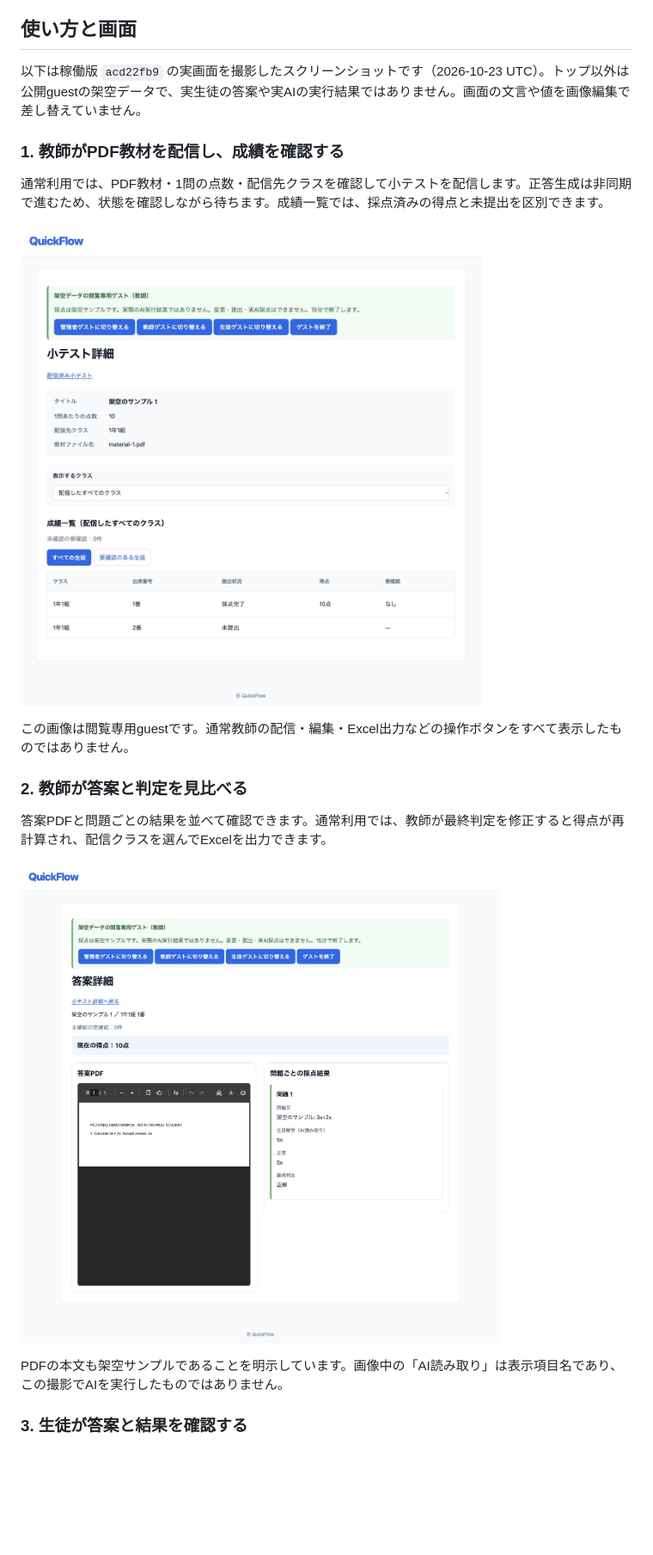
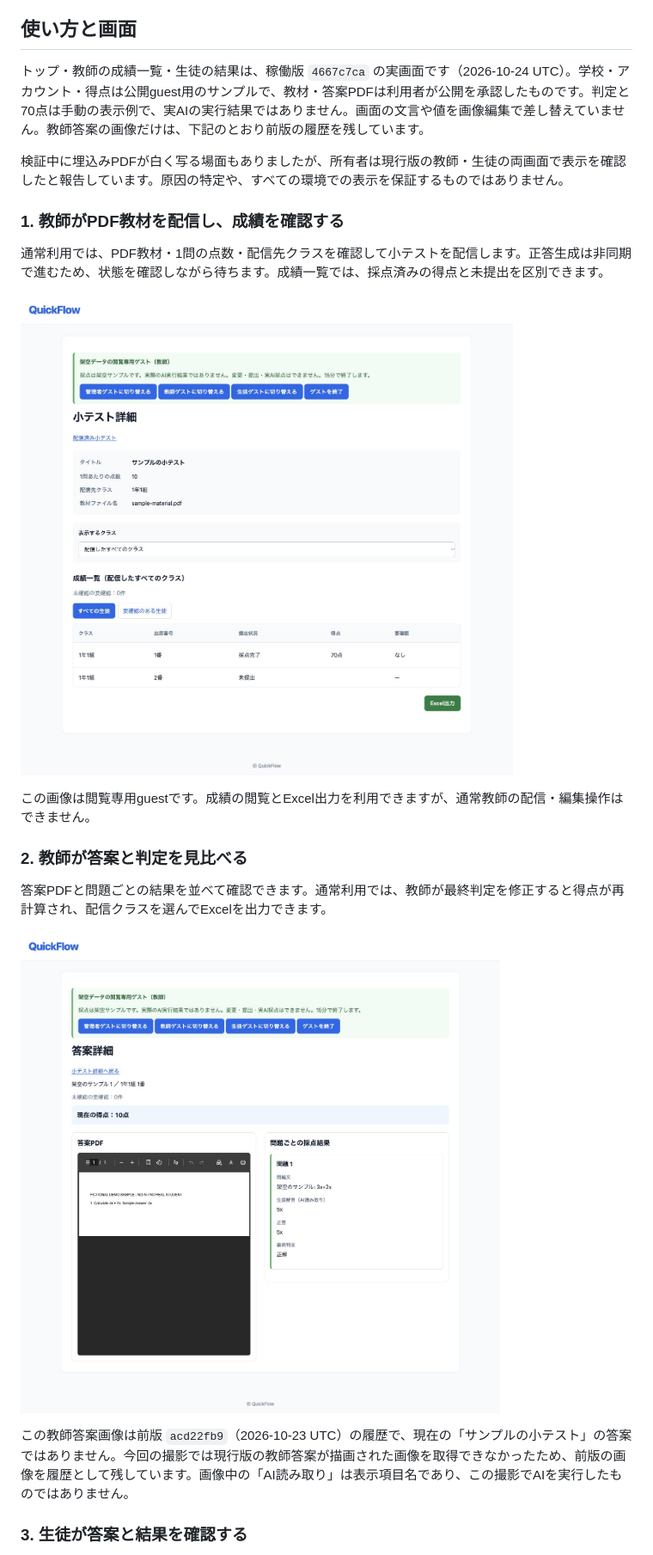
Before and after one commit to arduino0420/quickflow, a Markdown page: README.md, the part around the change printed below. Shown: that part at 86% size. GitHub-like rendering; pictures changed too: docs/screenshots/teacher-grades.jpg; blank space fills up the shorter version.

Commit message:
docs: refresh current public and guest README screenshots

```diff
--- a/README.md
+++ b/README.md
@@ -31,7 +31,9 @@ AIによる判定をそのまま確定せず、読みにくい答案は「要確
 
 ## 使い方と画面
 
-以下は稼働版 `acd22fb9` の実画面を撮影したスクリーンショットです（2026-10-23 UTC）。トップ以外は公開guestの架空データで、実生徒の答案や実AIの実行結果ではありません。画面の文言や値を画像編集で差し替えていません。
+トップ・教師の成績一覧・生徒の結果は、稼働版 `4667c7ca` の実画面です（2026-10-24 UTC）。学校・アカウント・得点は公開guest用のサンプルで、教材・答案PDFは利用者が公開を承認したものです。判定と70点は手動の表示例で、実AIの実行結果ではありません。画面の文言や値を画像編集で差し替えていません。教師答案の画像だけは、下記のとおり前版の履歴を残しています。
+
+検証中に埋込みPDFが白く写る場面もありましたが、所有者は現行版の教師・生徒の両画面で表示を確認したと報告しています。原因の特定や、すべての環境での表示を保証するものではありません。
 
 ### 1. 教師がPDF教材を配信し、成績を確認する
 
@@ -41,5 +43,5 @@ AIによる判定をそのまま確定せず、読みにくい答案は「要確
 
-この画像は閲覧専用guestです。通常教師の配信・編集・Excel出力などの操作ボタンをすべて表示したものではありません。
+この画像は閲覧専用guestです。成績の閲覧とExcel出力を利用できますが、通常教師の配信・編集操作はできません。
 
 ### 2. 教師が答案と判定を見比べる
 
@@ -49,5 +51,5 @@ AIによる判定をそのまま確定せず、読みにくい答案は「要確
 
-PDFの本文も架空サンプルであることを明示しています。画像中の「AI読み取り」は表示項目名であり、この撮影でAIを実行したものではありません。
+この教師答案画像は前版 `acd22fb9`（2026-10-23 UTC）の履歴で、現在の「サンプルの小テスト」の答案ではありません。今回の撮影では現行版の教師答案が描画された画像を取得できなかったため、前版の画像を履歴として残しています。画像中の「AI読み取り」は表示項目名であり、この撮影でAIを実行したものではありません。
 
 ### 3. 生徒が答案と結果を確認する
 
```
Also changed, not shown: other parts of README.md (+3 -3 lines), docs/screenshots/home.jpg, docs/screenshots/student-result.jpg.
